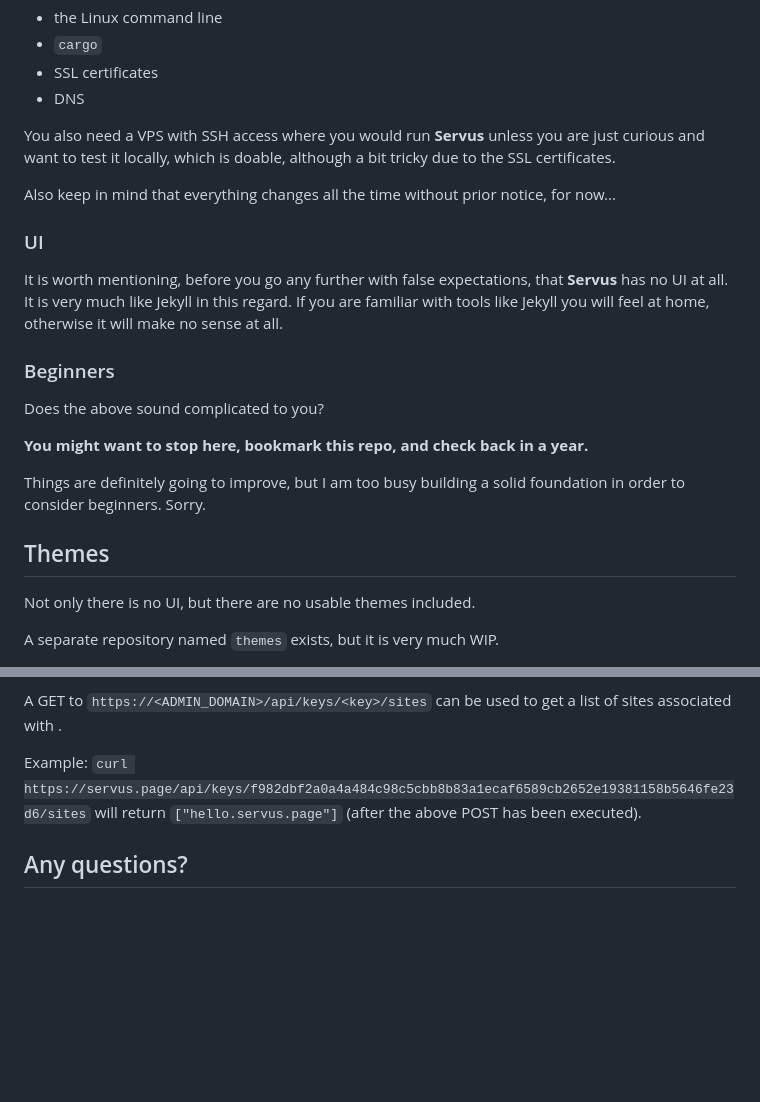
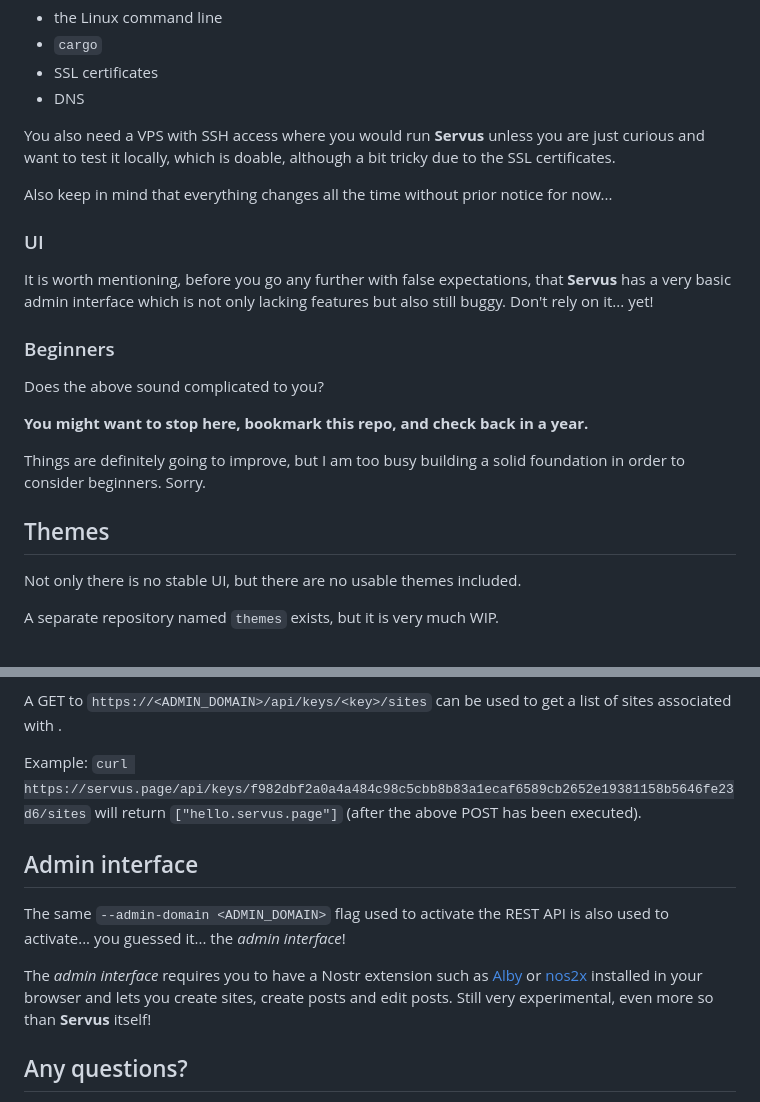
Before and after one commit to servuscms/servus, a Markdown page: README.md, 2 parts joined by grey strips. Rendered like a GitHub page; blank space fills up the shorter version.

```diff
--- a/README.md
+++ b/README.md
@@ -31,11 +31,11 @@ In order to use it, you need at least some basic understanding of:
 
 You also need a VPS with SSH access where you would run **Servus** unless you are just curious and want to test it locally, which is doable, although a bit tricky due to the SSL certificates.
 
-Also keep in mind that everything changes all the time without prior notice, for now...
+Also keep in mind that everything changes all the time without prior notice for now...
 
 ### UI
 
-It is worth mentioning, before you go any further with false expectations, that **Servus** has no UI at all. It is very much like Jekyll in this regard. If you are familiar with tools like Jekyll you will feel at home, otherwise it will make no sense at all.
+It is worth mentioning, before you go any further with false expectations, that **Servus** has a very basic admin interface which is not only lacking features but also still buggy. Don't rely on it... yet!
 
 ### Beginners
 
@@ -47,7 +47,7 @@ Things are definitely going to improve, but I am too busy building a solid found
 
 ## Themes
 
-Not only there is no UI, but there are no usable themes included.
+Not only there is no stable UI, but there are no usable themes included.
 
 A separate repository named `themes` exists, but it is very much WIP.
 
@@ -181,6 +181,12 @@ A GET to `https://<ADMIN_DOMAIN>/api/keys/<key>/sites` can be used to get a list
 
 Example: `curl https://servus.page/api/keys/f982dbf2a0a4a484c98c5cbb8b83a1ecaf6589cb2652e19381158b5646fe23d6/sites` will return `["hello.servus.page"]` (after the above POST has been executed).
 
+## Admin interface
+
+The same `--admin-domain <ADMIN_DOMAIN>` flag used to activate the REST API is also used to activate... you guessed it... the *admin interface*!
+
+The *admin interface* requires you to have a Nostr extension such as [Alby](https://getalby.com/) or [nos2x](https://github.com/fiatjaf/nos2x) installed in your browser and lets you create sites, create posts and edit posts. Still very experimental, even more so than **Servus** itself!
+
 ## Any questions?
 
 If you read this far without giving up and still want to try it yourself, feel free to open GitHub issues with any problems you encounter and I'll try to help. I currently use *Servus* to run two live sites, but it is probably not for everyone, yet...
```
